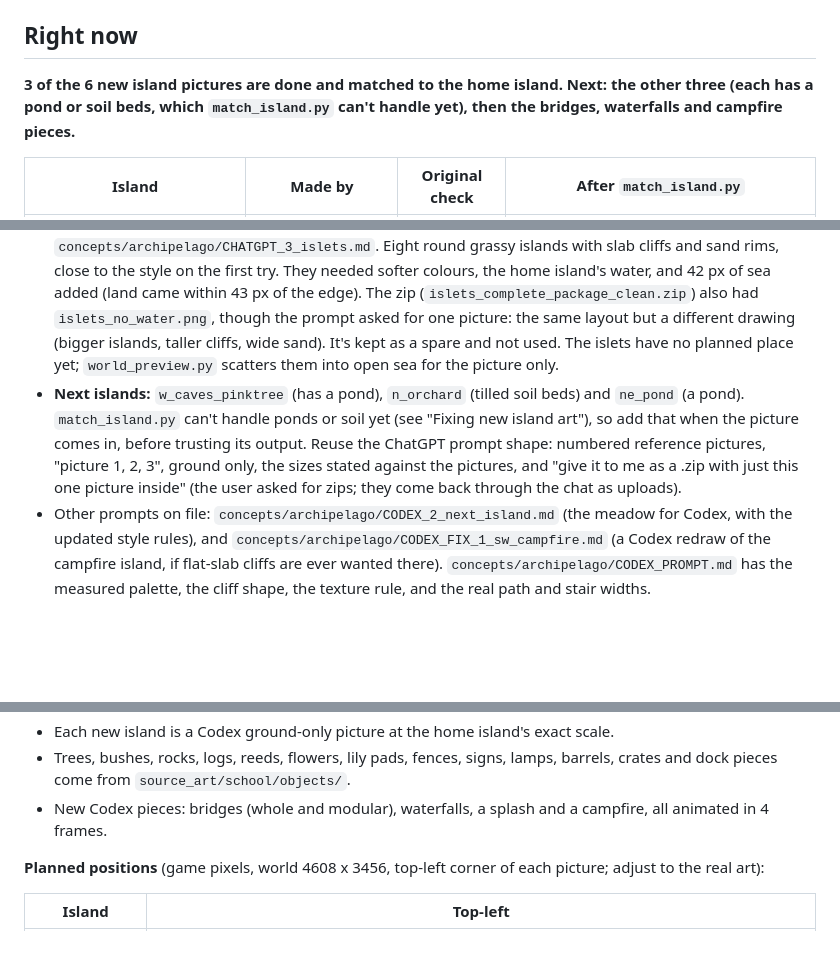
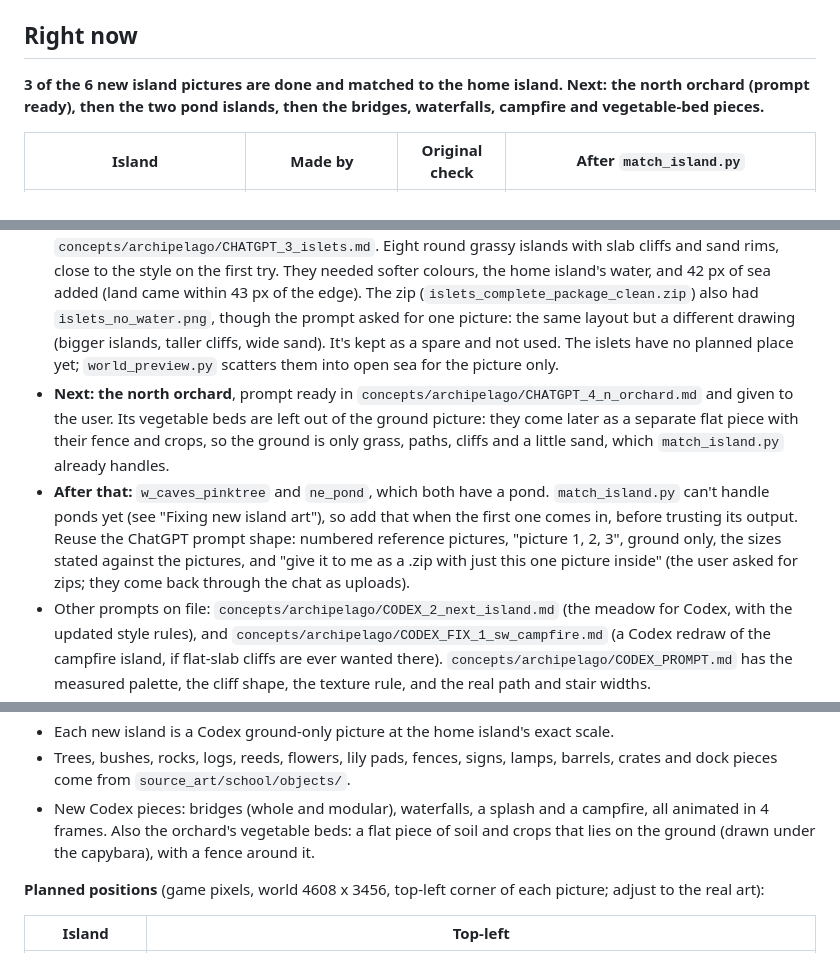
Before and after one commit to paper-rockets/Pixel-World, a Markdown page: HANDOFF.md, 3 parts joined by grey strips. Drawn GitHub-style; blank space fills up the shorter version.

```diff
--- a/HANDOFF.md
+++ b/HANDOFF.md
@@ -6,7 +6,7 @@ The folder is also on GitHub now: `paper-rockets/pixel-world`, work branch `clau
 
 ## Right now
 
-**3 of the 6 new island pictures are done and matched to the home island. Next: the other three (each has a pond or soil beds, which `match_island.py` can't handle yet), then the bridges, waterfalls and campfire pieces.**
+**3 of the 6 new island pictures are done and matched to the home island. Next: the north orchard (prompt ready), then the two pond islands, then the bridges, waterfalls, campfire and vegetable-bed pieces.**
 
 | Island | Made by | Original check | After `match_island.py` |
 |---|---|---|---|
@@ -17,7 +17,8 @@ The folder is also on GitHub now: `paper-rockets/pixel-world`, work branch `clau
 - **Campfire** (`check/review_sw_campfire.png`, `check/match_sw_campfire.png`): Codex's grass was too strong and flat, the cliffs round orange boulders, the water flat, and the path (~40 px) and stairs (~50 px) only as wide as the capybara. The user asked whether Claude could fix it instead of Codex: `match_island.py` fixed everything but the rounded cliff blocks. Rebuilding those from the home island's slabs looked worse (streaky), so it was dropped.
 - **Meadow** (`check/review_se_meadow.png`, `check/match_se_meadow.png`): the user was away from Codex and used ChatGPT with `concepts/archipelago/CHATGPT_2_se_meadow.md` and three numbered reference pictures. It came out much closer than Codex's first try: ground only, flat tan slab cliffs, textured grass, wide stairs. It needed stronger colours softened, paths widened from ~46 to ~62 px, and 26 px of sea added around it (the land came within 58 px of the picture's edge). The user's zip (`island_ground_only_complete_set.zip`) also had `se_meadow_alt_no_water.png`: that is a different drawing, not a cut-out of `se_meadow.png` (tall pillar cliffs, a small rock, no stairs, land almost touching the edges). It's kept as a spare and not used.
 - **Islets** (`check/review_islets.png`, `check/match_islets.png`): ChatGPT with `concepts/archipelago/CHATGPT_3_islets.md`. Eight round grassy islands with slab cliffs and sand rims, close to the style on the first try. They needed softer colours, the home island's water, and 42 px of sea added (land came within 43 px of the edge). The zip (`islets_complete_package_clean.zip`) also had `islets_no_water.png`, though the prompt asked for one picture: the same layout but a different drawing (bigger islands, taller cliffs, wide sand). It's kept as a spare and not used. The islets have no planned place yet; `world_preview.py` scatters them into open sea for the picture only.
-- **Next islands:** `w_caves_pinktree` (has a pond), `n_orchard` (tilled soil beds) and `ne_pond` (a pond). `match_island.py` can't handle ponds or soil yet (see "Fixing new island art"), so add that when the picture comes in, before trusting its output. Reuse the ChatGPT prompt shape: numbered reference pictures, "picture 1, 2, 3", ground only, the sizes stated against the pictures, and "give it to me as a .zip with just this one picture inside" (the user asked for zips; they come back through the chat as uploads).
+- **Next: the north orchard**, prompt ready in `concepts/archipelago/CHATGPT_4_n_orchard.md` and given to the user. Its vegetable beds are left out of the ground picture: they come later as a separate flat piece with their fence and crops, so the ground is only grass, paths, cliffs and a little sand, which `match_island.py` already handles.
+- **After that:** `w_caves_pinktree` and `ne_pond`, which both have a pond. `match_island.py` can't handle ponds yet (see "Fixing new island art"), so add that when the first one comes in, before trusting its output. Reuse the ChatGPT prompt shape: numbered reference pictures, "picture 1, 2, 3", ground only, the sizes stated against the pictures, and "give it to me as a .zip with just this one picture inside" (the user asked for zips; they come back through the chat as uploads).
 - Other prompts on file: `concepts/archipelago/CODEX_2_next_island.md` (the meadow for Codex, with the updated style rules), and `concepts/archipelago/CODEX_FIX_1_sw_campfire.md` (a Codex redraw of the campfire island, if flat-slab cliffs are ever wanted there). `concepts/archipelago/CODEX_PROMPT.md` has the measured palette, the cliff shape, the texture rule, and the real path and stair widths.
 - The game itself is the normal small Sunny Meadow and works. Both published links were updated on 2026-09-28 with the hiding-spot wiggle fix (Lost Ducklings version 9, Orange Garden version 5).
 
@@ -172,7 +173,7 @@ Then publish with the Artifact tool: `file_path` = that `index.html`, `root` = `
   - a sheet of islets
 - Each new island is a Codex ground-only picture at the home island's exact scale.
 - Trees, bushes, rocks, logs, reeds, flowers, lily pads, fences, signs, lamps, barrels, crates and dock pieces come from `source_art/school/objects/`.
-- New Codex pieces: bridges (whole and modular), waterfalls, a splash and a campfire, all animated in 4 frames.
+- New Codex pieces: bridges (whole and modular), waterfalls, a splash and a campfire, all animated in 4 frames. Also the orchard's vegetable beds: a flat piece of soil and crops that lies on the ground (drawn under the capybara), with a fence around it.
 
 **Planned positions** (game pixels, world 4608 x 3456, top-left corner of each picture; adjust to the real art):
 
```
Also changed, not shown: concepts/archipelago/CHATGPT_4_n_orchard.md (added, +35 -0 lines).
